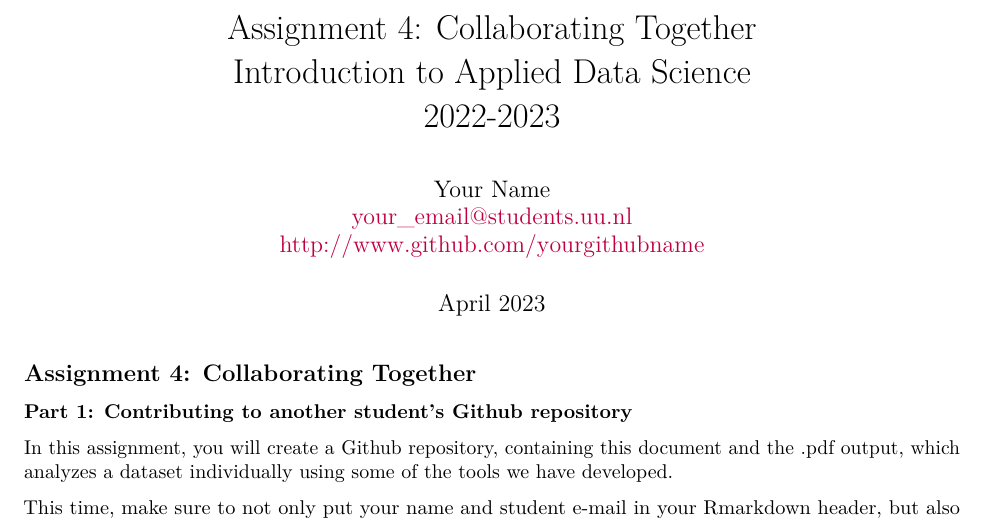
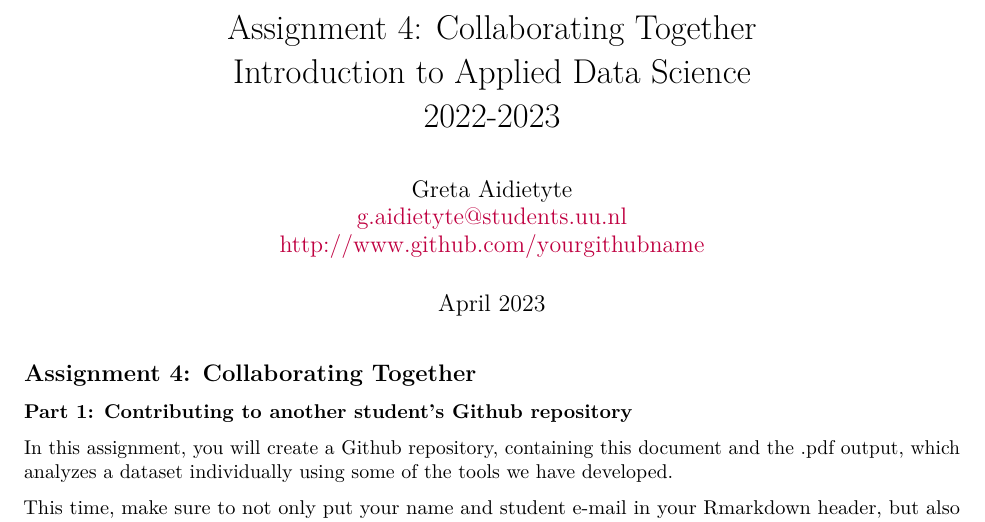
Before and after one commit to gretaaid/data_4, an R Markdown document (assignment_4.Rmd): part of page 1 of 3, cut so that both start at the same text. Rendered offline with R 4.5, knitr and Pandoc, then LaTeX, with nearby package versions; some code elsewhere in the file could not run offline.

Commit message:
Update assignment_4.Rmd

```diff
--- a/assignment_4.Rmd
+++ b/assignment_4.Rmd
@@ -4,8 +4,8 @@ title: |
   | Introduction to Applied Data Science
   | 2022-2023
 author: |
-  | Your Name
-  | your_email@students.uu.nl
+  | Greta Aidietyte
+  | g.aidietyte@students.uu.nl
   | http://www.github.com/yourgithubname
 date: April 2023
 urlcolor: purple
```
